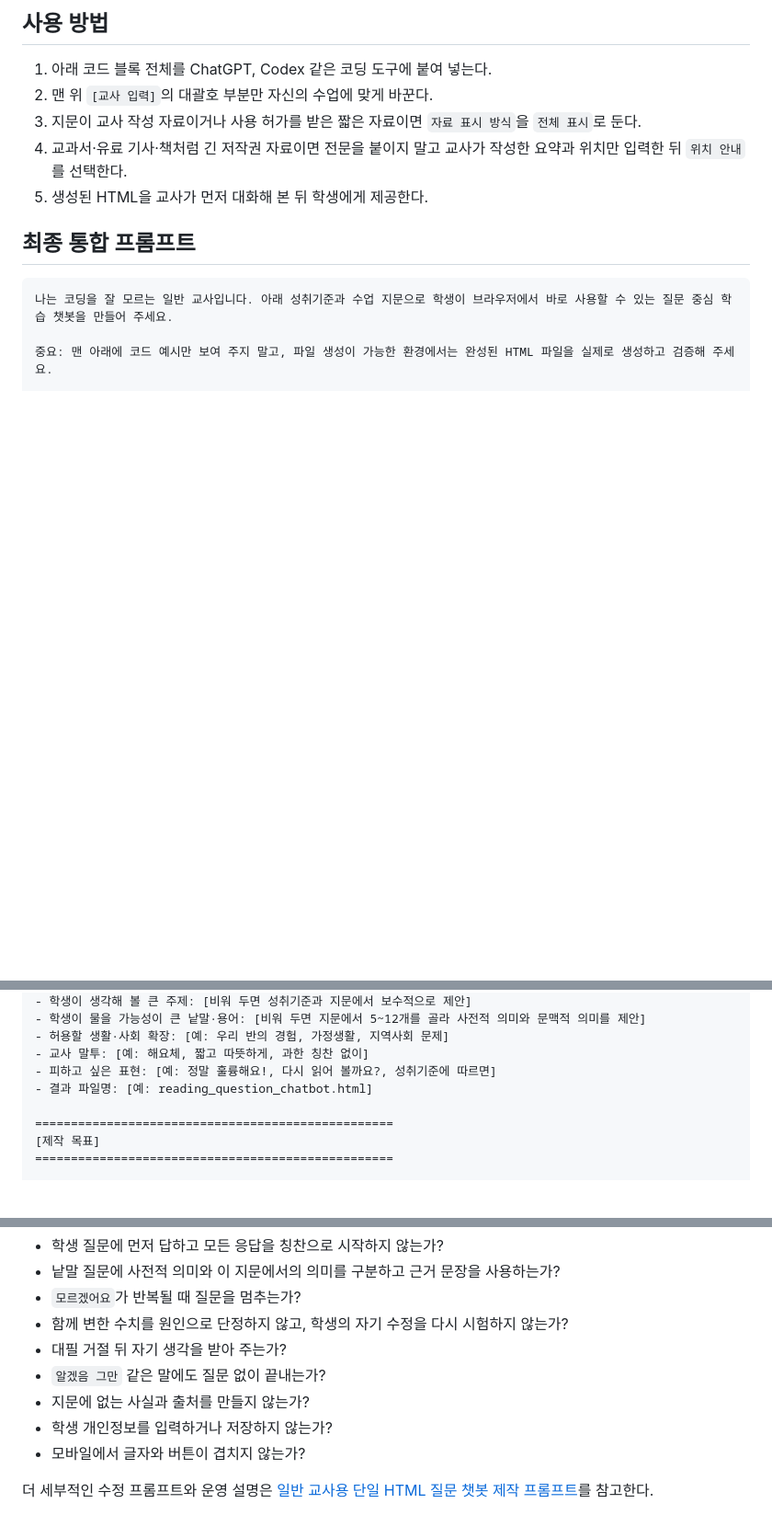
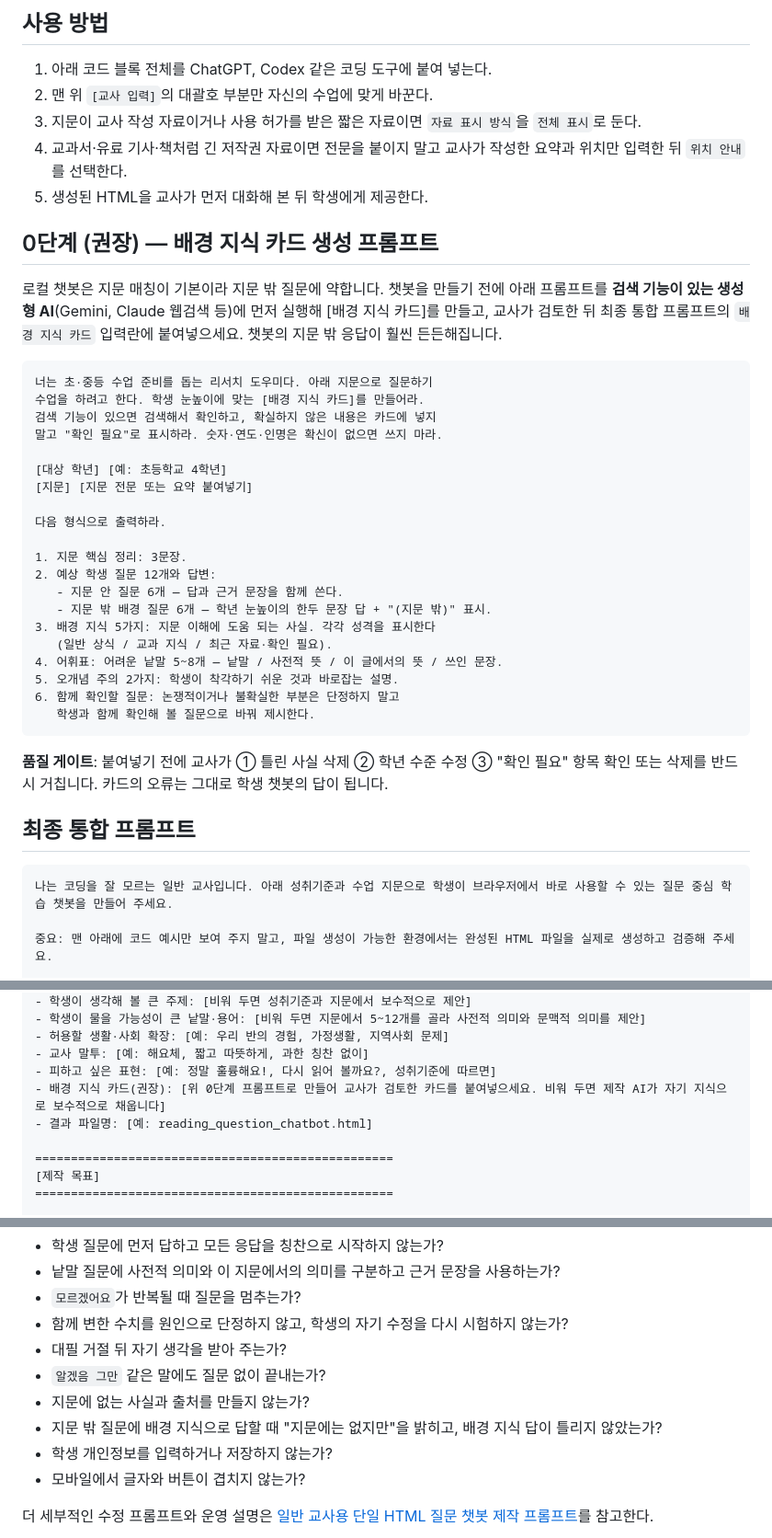
Before and after one commit to gomgomeet/newscomment-ai, a Markdown page: docs/GENERAL_TEACHER_READY_TO_COPY_CHATBOT_PROMPT.md, 3 parts joined by grey strips. Shown at 92% size. Drawn GitHub-style; blank space fills up the shorter version.

Commit message:
최종 복사 프롬프트에 배경 지식 카드 단계 통합 (#11)
지문 밖 질문에 답하도록 배경 지식 카드 생성 단계와 lessonData.backgroundKnowledge 사양을 추가했다.

````diff
--- a/docs/GENERAL_TEACHER_READY_TO_COPY_CHATBOT_PROMPT.md
+++ b/docs/GENERAL_TEACHER_READY_TO_COPY_CHATBOT_PROMPT.md
@@ -9,6 +9,41 @@
 3. 지문이 교사 작성 자료이거나 사용 허가를 받은 짧은 자료이면 `자료 표시 방식`을 `전체 표시`로 둔다.
 4. 교과서·유료 기사·책처럼 긴 저작권 자료이면 전문을 붙이지 말고 교사가 작성한 요약과 위치만 입력한 뒤 `위치 안내`를 선택한다.
 5. 생성된 HTML을 교사가 먼저 대화해 본 뒤 학생에게 제공한다.
+
+## 0단계 (권장) — 배경 지식 카드 생성 프롬프트
+
+로컬 챗봇은 지문 매칭이 기본이라 지문 밖 질문에 약합니다. 챗봇을 만들기
+전에 아래 프롬프트를 **검색 기능이 있는 생성형 AI**(Gemini, Claude 웹검색
+등)에 먼저 실행해 [배경 지식 카드]를 만들고, 교사가 검토한 뒤 최종 통합
+프롬프트의 `배경 지식 카드` 입력란에 붙여넣으세요. 챗봇의 지문 밖 응답이
+훨씬 든든해집니다.
+
+```text
+너는 초·중등 수업 준비를 돕는 리서치 도우미다. 아래 지문으로 질문하기
+수업을 하려고 한다. 학생 눈높이에 맞는 [배경 지식 카드]를 만들어라.
+검색 기능이 있으면 검색해서 확인하고, 확실하지 않은 내용은 카드에 넣지
+말고 "확인 필요"로 표시하라. 숫자·연도·인명은 확신이 없으면 쓰지 마라.
+
+[대상 학년] [예: 초등학교 4학년]
+[지문] [지문 전문 또는 요약 붙여넣기]
+
+다음 형식으로 출력하라.
+
+1. 지문 핵심 정리: 3문장.
+2. 예상 학생 질문 12개와 답변:
+   - 지문 안 질문 6개 — 답과 근거 문장을 함께 쓴다.
+   - 지문 밖 배경 질문 6개 — 학년 눈높이의 한두 문장 답 + "(지문 밖)" 표시.
+3. 배경 지식 5가지: 지문 이해에 도움 되는 사실. 각각 성격을 표시한다
+   (일반 상식 / 교과 지식 / 최근 자료·확인 필요).
+4. 어휘표: 어려운 낱말 5~8개 — 낱말 / 사전적 뜻 / 이 글에서의 뜻 / 쓰인 문장.
+5. 오개념 주의 2가지: 학생이 착각하기 쉬운 것과 바로잡는 설명.
+6. 함께 확인할 질문: 논쟁적이거나 불확실한 부분은 단정하지 말고
+   학생과 함께 확인해 볼 질문으로 바꿔 제시한다.
+```
+
+**품질 게이트**: 붙여넣기 전에 교사가 ① 틀린 사실 삭제 ② 학년 수준 수정
+③ "확인 필요" 항목 확인 또는 삭제를 반드시 거칩니다. 카드의 오류는
+그대로 학생 챗봇의 답이 됩니다.
 
 ## 최종 통합 프롬프트
 
@@ -36,6 +71,7 @@
 - 허용할 생활·사회 확장: [예: 우리 반의 경험, 가정생활, 지역사회 문제]
 - 교사 말투: [예: 해요체, 짧고 따뜻하게, 과한 칭찬 없이]
 - 피하고 싶은 표현: [예: 정말 훌륭해요!, 다시 읽어 볼까요?, 성취기준에 따르면]
+- 배경 지식 카드(권장): [위 0단계 프롬프트로 만들어 교사가 검토한 카드를 붙여넣으세요. 비워 두면 제작 AI가 자기 지식으로 보수적으로 채웁니다]
 - 결과 파일명: [예: reading_question_chatbot.html]
 
 ==================================================
@@ -323,6 +372,7 @@ responseExamples에는 다음 상황을 최소 2개씩 포함하세요.
 - 대필 거절 뒤 자기 생각을 받아 주는가?
 - `알겠음 그만` 같은 말에도 질문 없이 끝내는가?
 - 지문에 없는 사실과 출처를 만들지 않는가?
+- 지문 밖 질문에 배경 지식으로 답할 때 "지문에는 없지만"을 밝히고, 배경 지식 답이 틀리지 않았는가?
 - 학생 개인정보를 입력하거나 저장하지 않는가?
 - 모바일에서 글자와 버튼이 겹치지 않는가?
 
````
Also changed, not shown: other parts of docs/GENERAL_TEACHER_READY_TO_COPY_CHATBOT_PROMPT.md (+13 -0 lines), docs/GENERAL_TEACHER_STANDALONE_HTML_CHATBOT_PROMPT.md (+2 -0 lines).
